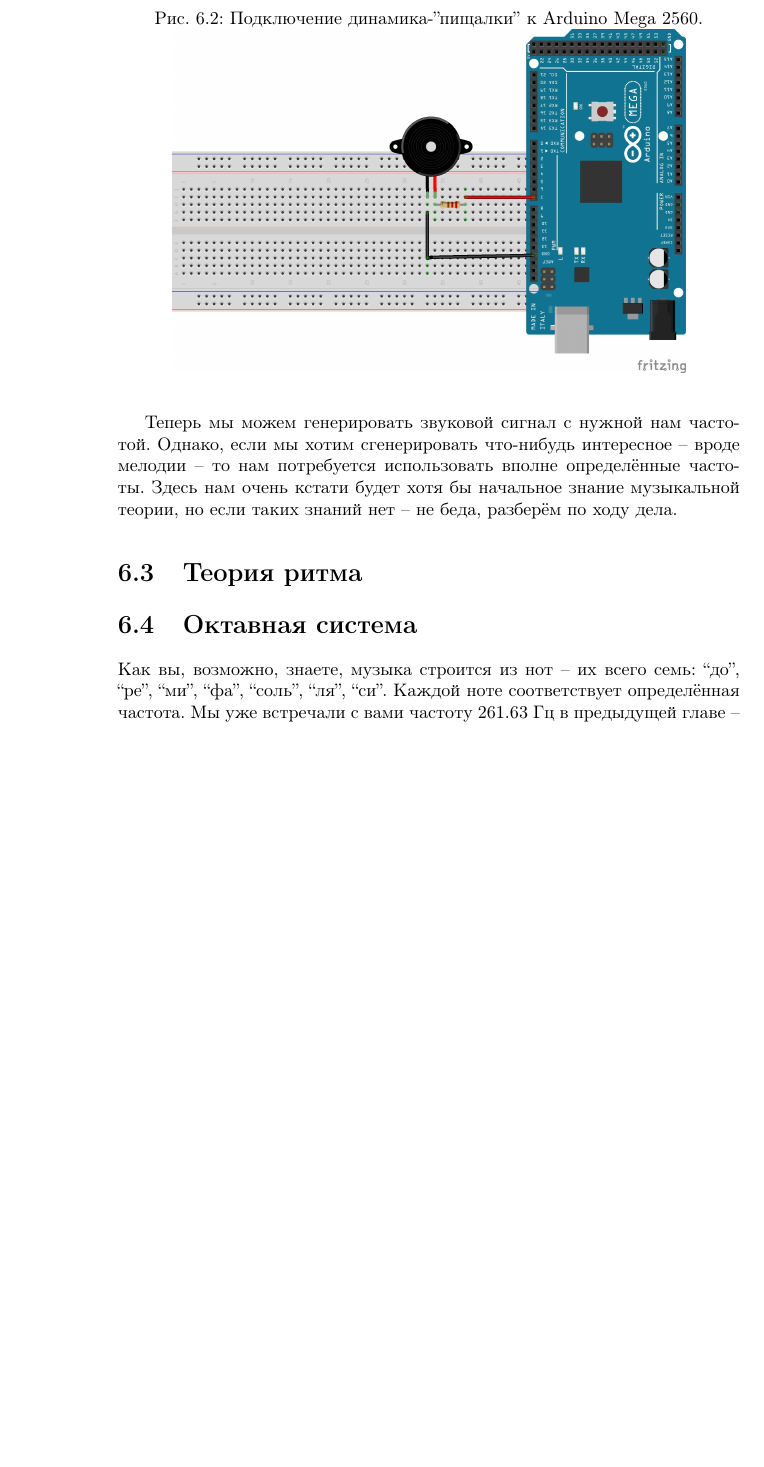
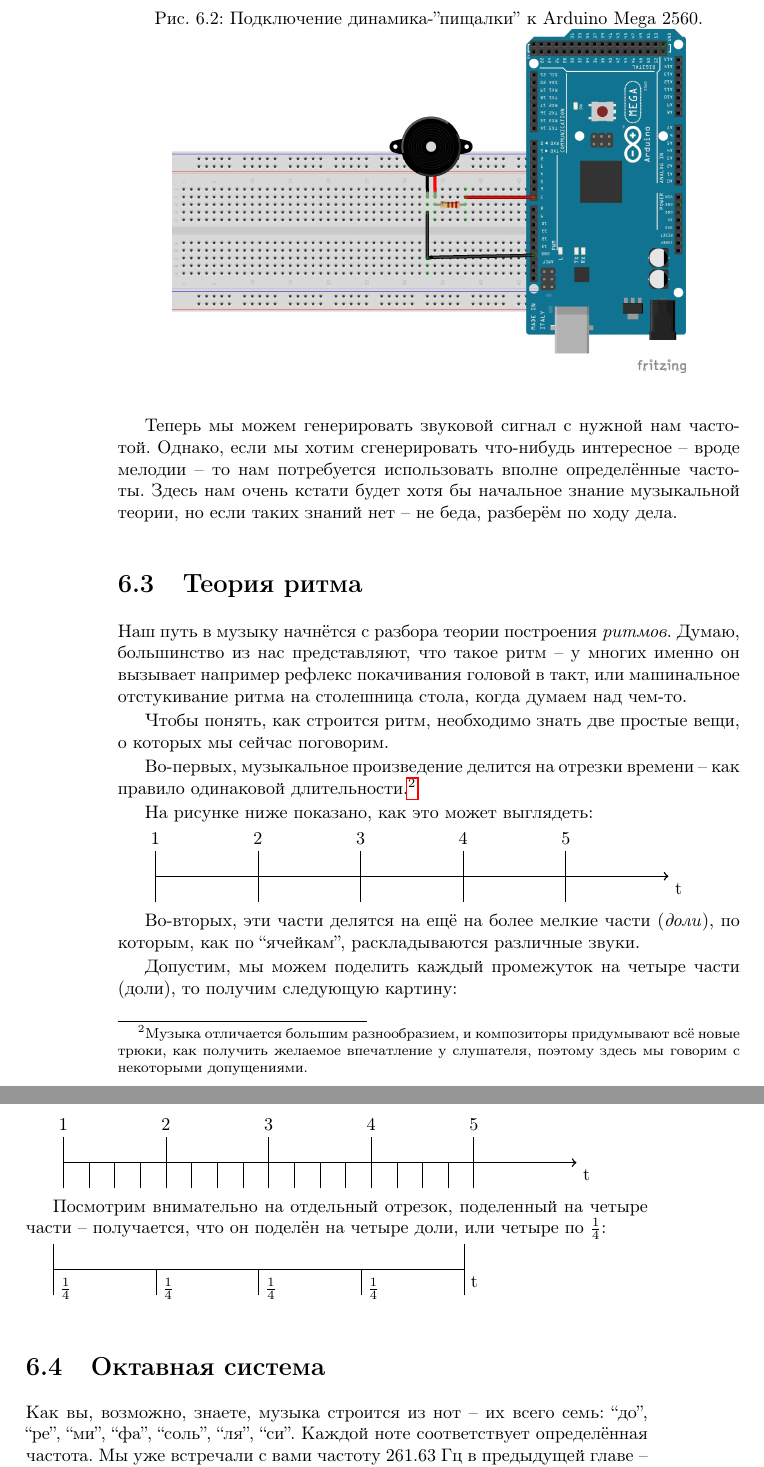
Before and after one commit to artyom-poptsov/SPARC, a LaTeX book (main.tex): part of page 32 of 36 before the commit and two parts of pages 32 and 33 of 37 after it, the two joined at a grey line, cut so that both start at the same text, the shorter picture padded with empty space. Compiled offline with pdfLaTeX.

Commit message:
main.tex (Теория ритма): Дополнение раздела

```diff
--- a/main.tex
+++ b/main.tex
@@ -8,6 +8,7 @@
 \usepackage[absolute,overlay,showboxes]{textpos}
 \usepackage{etoolbox}
 \usepackage{longtable}
+\usepackage{tikz}
 
 \urlstyle{same}
 \usepackage[printonlyused,withpage]{acronym}
@@ -1179,7 +1180,57 @@ Arduino и протестировать нашу систему.
 
 \section{Теория ритма}
 
-
+Наш путь в музыку начнётся с разбора теории построения \emph{ритмов}. Думаю,
+большинство из нас представляют, что такое ритм -- у многих именно он вызывает
+например рефлекс покачивания головой в такт, или машинальное отстукивание ритма
+на столешница стола, когда думаем над чем-то.
+
+Чтобы понять, как строится ритм, необходимо знать две простые вещи, о которых мы сейчас поговорим.
+
+Во-первых, музыкальное произведение делится на отрезки времени -- как правило
+одинаковой длительности.\footnote{Музыка отличается большим разнообразием, и
+композиторы придумывают всё новые трюки, как получить желаемое впечатление у
+слушателя, поэтому здесь мы говорим с некоторыми допущениями.}
+
+На рисунке ниже показано, как это может выглядеть:
+
+\begin{tikzpicture}
+  \draw[thick, ->] (0, 0.5) -- (10, 0.5) node[anchor=north west] {t};
+  \foreach \x/\n in {0/1, 2/2, 4/3, 6/4, 8/5} {
+    \draw (\x, 0) -- (\x, 1) -- (\x, 1) node[midway, above] {\n};
+  };
+\end{tikzpicture}
+
+Во-вторых, эти части делятся на ещё на более мелкие части (\emph{доли}), по
+которым, как по ``ячейкам'', раскладываются различные звуки.
+
+Допустим, мы можем поделить каждый промежуток на четыре части (доли), то получим
+следующую картину:
+
+\begin{tikzpicture}
+  \draw[thick, ->] (0, 0.5) -- (10, 0.5) node[anchor=north west] {t};
+  \foreach \x/\n in {0/1, 2/2, 4/3, 6/4, 8/5} {
+    \draw (\x, 0) -- (\x, 1) -- (\x, 1) node[midway, above] {\n};
+  };
+
+  \foreach \x/\n in {0, 0.5, ..., 8} {
+    \draw (\x, 0) -- (\x, 0.5);
+  };
+\end{tikzpicture}
+
+Посмотрим внимательно на отдельный отрезок, поделенный на четыре части --
+получается, что он поделён на четыре доли, или четыре по $ \frac{1}{4} $:
+
+\begin{tikzpicture}
+  \draw[thick] (0, 0.5) -- (8, 0.5) node[anchor=north west] {t};
+  \foreach \x in {0, 8} {
+    \draw (\x, 0) -- (\x, 1);
+  };
+
+  \foreach \x in {0, 2, ..., 6} {
+    \draw (\x, 0) -- (\x, 0.5) node[pos=0.25, right] {$ \frac{1}{4} $};
+  };
+\end{tikzpicture}
 
 \section{Октавная система}
 
```
Also changed, not shown: main.tex (4 more changed lines).
